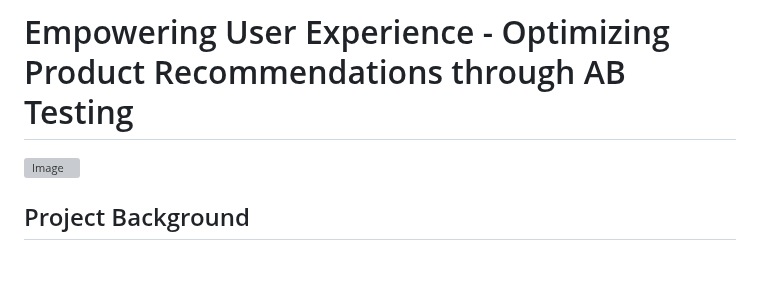
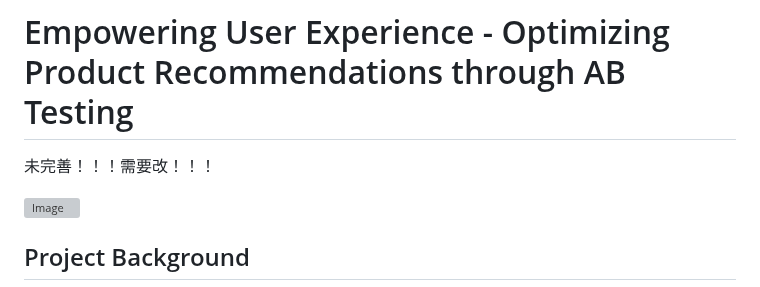
Before and after one commit to J-hjr/Jerry_Huang_DS_Project_Portfolio, a Markdown page: ABtest/readme.md, the part around the change. Rendered like a GitHub page; blank space fills up the shorter version; grey boxes are pictures that could not be loaded.

```diff
--- a/ABtest/readme.md
+++ b/ABtest/readme.md
@@ -1,5 +1,6 @@
 # Empowering User Experience - Optimizing Product Recommendations through AB Testing
 
+未完善！！！需要改！！！
 
 <p>
   <img src="https://github.com/datoujinggzj/DS_Project_Portfolio/assets/99417740/8499b84a-99b9-4890-b316-f5f4cd900bec" alt="Image" width="250" height="250">
```
